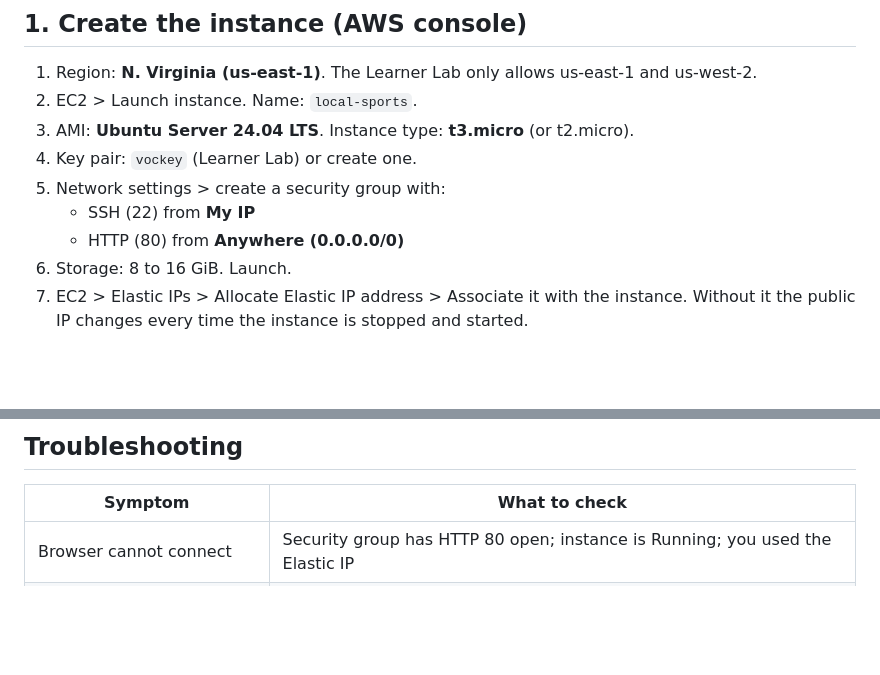
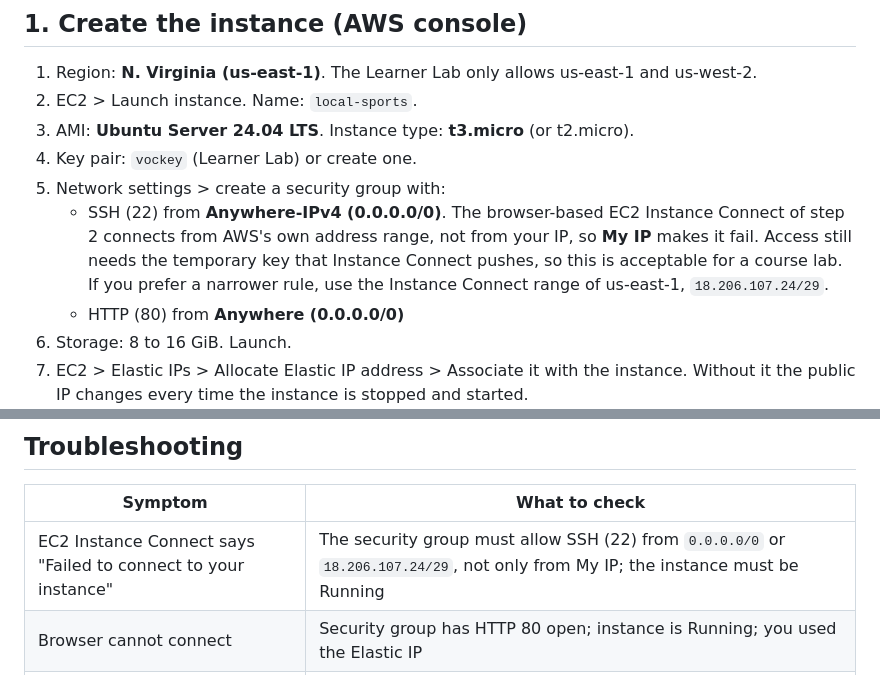
Before and after one commit to scanonc/Local-Sports, a Markdown page: deploy/README.md, 2 parts joined by grey strips. GitHub-like rendering; blank space fills up the shorter version.

Commit message:
docs: allow SSH from AWS for EC2 Instance Connect in the deploy guide
The browser-based EC2 Instance Connect connects from AWS's own address range, so a security group that only allows SSH from My IP makes it fail. The guide now opens SSH to 0.0.0.0/0 (or the us-east-1 Instance Connect range) and the troubleshooting table lists the symptom.

```diff
--- a/deploy/README.md
+++ b/deploy/README.md
@@ -17,7 +17,10 @@ Django 6 needs Python 3.12 or newer, which is what Ubuntu 24.04 ships. Do not pi
 3. AMI: **Ubuntu Server 24.04 LTS**. Instance type: **t3.micro** (or t2.micro).
 4. Key pair: `vockey` (Learner Lab) or create one.
 5. Network settings > create a security group with:
-   - SSH (22) from **My IP**
+   - SSH (22) from **Anywhere-IPv4 (0.0.0.0/0)**. The browser-based EC2 Instance Connect of step 2 connects
+     from AWS's own address range, not from your IP, so **My IP** makes it fail. Access still needs the
+     temporary key that Instance Connect pushes, so this is acceptable for a course lab. If you prefer a
+     narrower rule, use the Instance Connect range of us-east-1, `18.206.107.24/29`.
    - HTTP (80) from **Anywhere (0.0.0.0/0)**
 6. Storage: 8 to 16 GiB. Launch.
 7. EC2 > Elastic IPs > Allocate Elastic IP address > Associate it with the instance.
@@ -112,6 +115,7 @@ sudo systemctl restart local-sports
 
 | Symptom | What to check |
 |---|---|
+| EC2 Instance Connect says "Failed to connect to your instance" | The security group must allow SSH (22) from `0.0.0.0/0` or `18.206.107.24/29`, not only from My IP; the instance must be Running |
 | Browser cannot connect | Security group has HTTP 80 open; instance is Running; you used the Elastic IP |
 | 502 Bad Gateway | gunicorn is not running: `sudo systemctl status local-sports` and `sudo journalctl -u local-sports -n 50` |
 | 400 Bad Request | The address in the URL is not in `DJANGO_ALLOWED_HOSTS` in `.env`; fix it and `sudo systemctl restart local-sports` |
```
